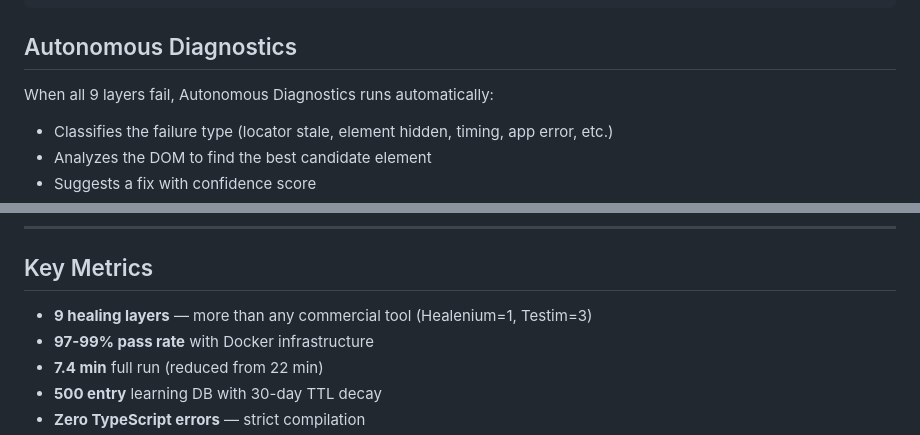
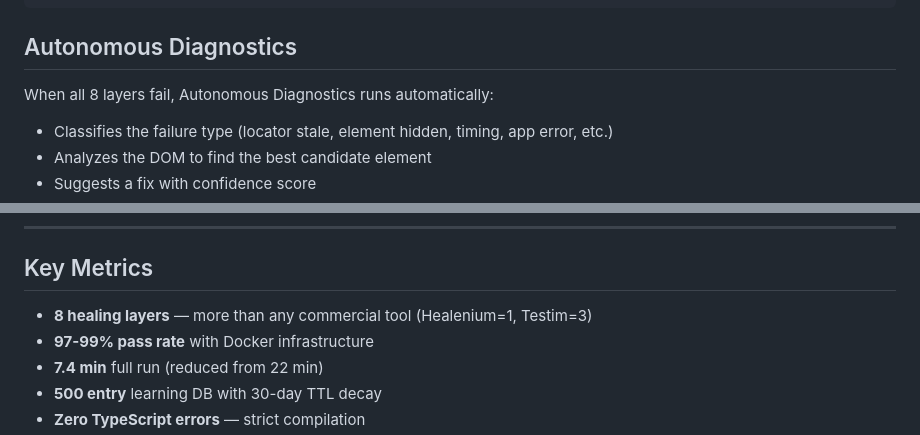
Before and after one commit to ramakrishna11237/ai-self-healing-playwright, a Markdown page: README.md, 2 parts joined by grey strips. Rendered like a GitHub page.

```diff
--- a/README.md
+++ b/README.md
@@ -390,7 +388,7 @@ Layer 4 fails → Layer 3.5: LLM predicts from step label (no DOM)
 
 ## Autonomous Diagnostics
 
-When all 9 layers fail, Autonomous Diagnostics runs automatically:
+When all 8 layers fail, Autonomous Diagnostics runs automatically:
 
 - Classifies the failure type (locator stale, element hidden, timing, app error, etc.)
 - Analyzes the DOM to find the best candidate element
@@ -409,7 +407,7 @@ When all 9 layers fail, Autonomous Diagnostics runs automatically:
 
 ## Key Metrics
 
-- **9 healing layers** — more than any commercial tool (Healenium=1, Testim=3)
+- **8 healing layers** — more than any commercial tool (Healenium=1, Testim=3)
 - **97-99% pass rate** with Docker infrastructure
 - **7.4 min** full run (reduced from 22 min)
 - **500 entry** learning DB with 30-day TTL decay
```
Also changed, not shown: other parts of README.md (+8 -10 lines), HEALING_LAYERS.md (+2 -2 lines).
